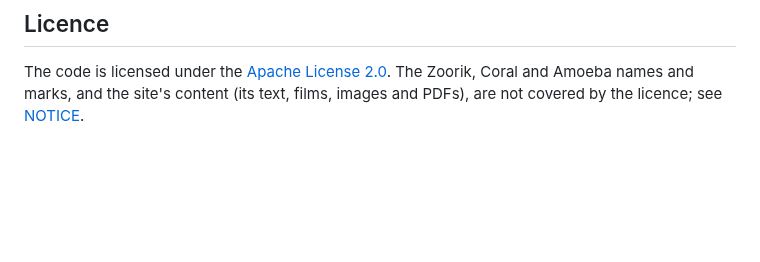
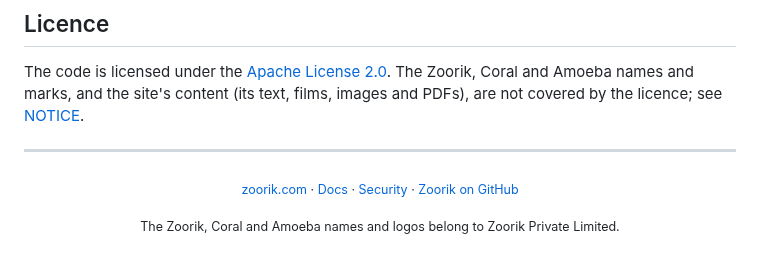
Before and after one commit to getzoorik/website, a Markdown page: README.md, the part around one of its changes. Drawn GitHub-style; blank space fills up the shorter version.

```diff
--- a/README.md
+++ b/README.md
@@ -66,3 +70,8 @@ for it.
 The code is licensed under the [Apache License 2.0](LICENSE). The Zoorik, Coral and Amoeba names
 and marks, and the site's content (its text, films, images and PDFs), are not covered by the
 licence; see [NOTICE](NOTICE).
+
+---
+
+<p align="center"><sub><a href="https://zoorik.com">zoorik.com</a> · <a href="https://zoorik.com/docs">Docs</a> · <a href="https://zoorik.com/security">Security</a> · <a href="https://github.com/getzoorik">Zoorik on GitHub</a></sub></p>
+<p align="center"><sub>The Zoorik, Coral and Amoeba names and logos belong to Zoorik Private Limited.</sub></p>
```
Also changed, not shown: other parts of README.md (+4 -0 lines), .github/brand/zoorik-reveal-tagline-on-navy-960x540.gif (added).
